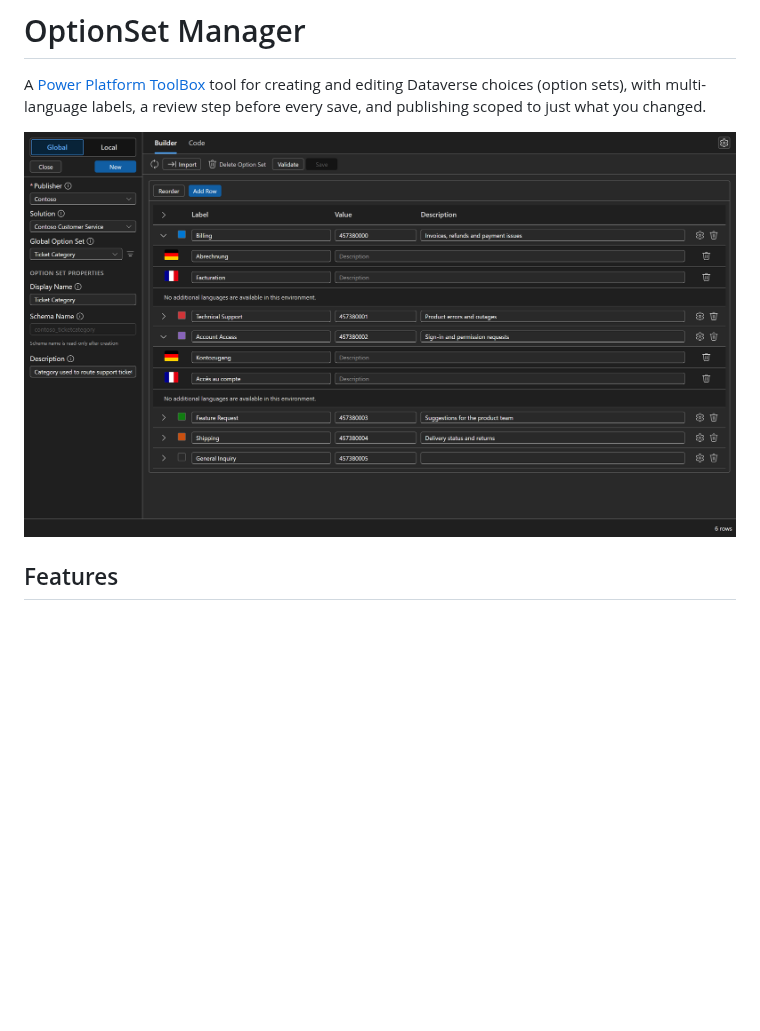
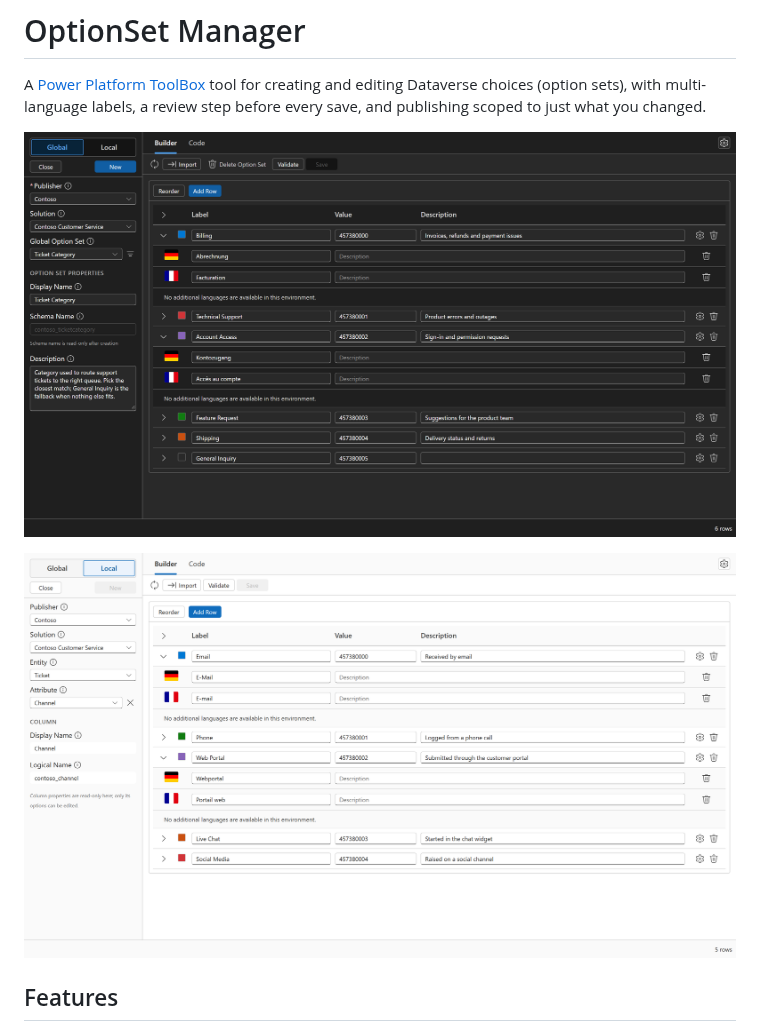
Before and after one commit to MattBerg11/pptb-optionset-manager, a Markdown page: README.md, the part around the change. Rendered like a GitHub page; pictures changed too: docs/images/optionset-manager-local.png (added), docs/images/optionset-manager.png; blank space fills up the shorter version.

```diff
--- a/README.md
+++ b/README.md
@@ -3,6 +3,8 @@
 A [Power Platform ToolBox](https://powerplatformtoolbox.com) tool for creating and editing Dataverse choices (option sets), with multi-language labels, a review step before every save, and publishing scoped to just what you changed.
 
 ![OptionSet Manager editing a global choice with English, German and French labels](https://raw.githubusercontent.com/mattberg11/pptb-optionset-manager/main/docs/images/optionset-manager.png)
+
+![OptionSet Manager editing a local Channel choice column on a Ticket table, light theme](https://raw.githubusercontent.com/mattberg11/pptb-optionset-manager/main/docs/images/optionset-manager-local.png)
 
 ## Features
 
```
Also changed, not shown: 1 other file.
